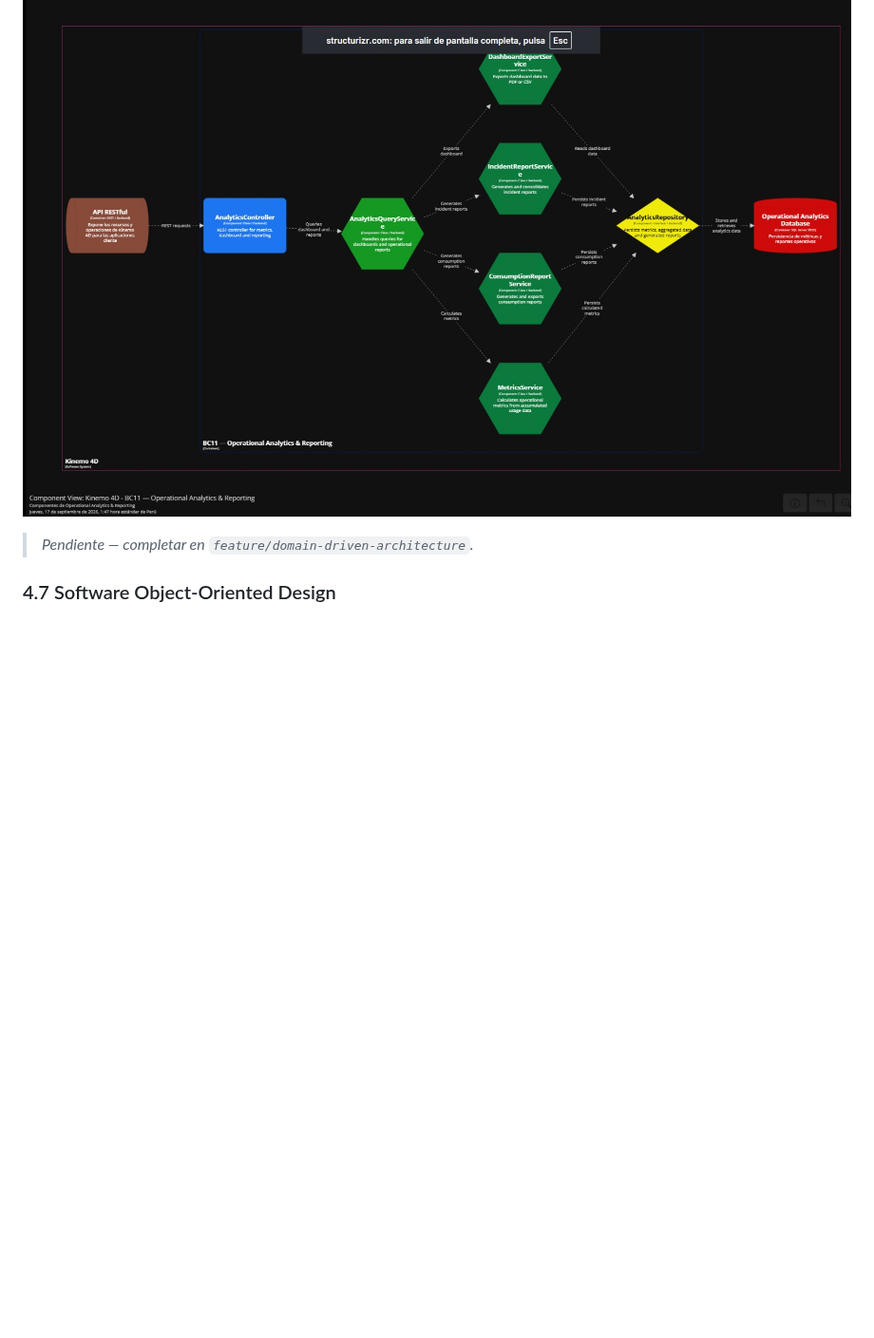
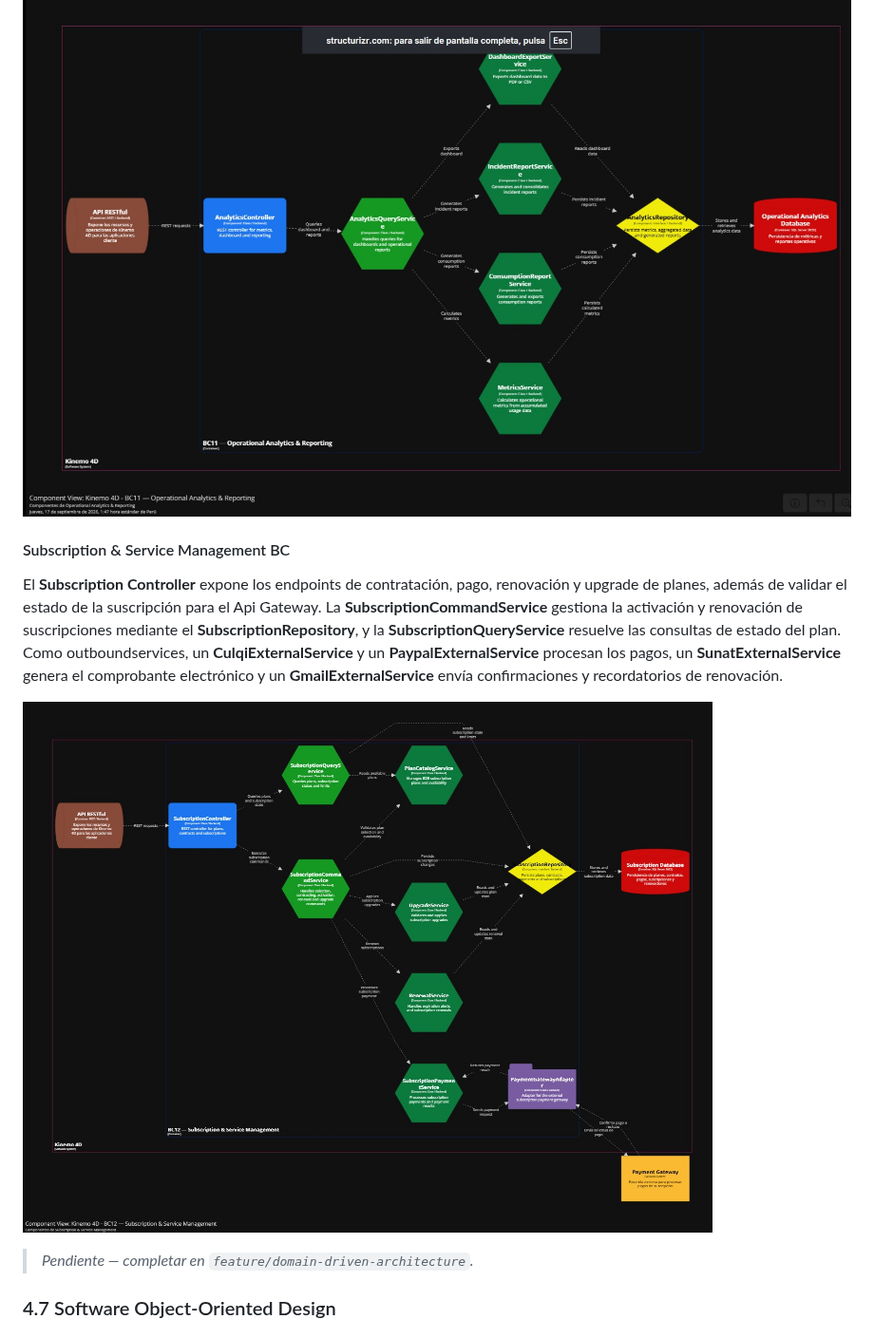
Before and after one commit to kinemo-cinema/kinemo-cinema-report, a Markdown page: README.md, the part around the change. Shown at 95% size. Drawn GitHub-style; pictures changed too: assets/img/Component-12.jpg (added); blank space fills up the shorter version.

Commit message:
docs(architecture): add subscription and service management component diagram and description

```diff
--- a/README.md
+++ b/README.md
@@ -579,7 +579,11 @@ El **Analytics Controller** expone los endpoints de consulta de métricas y gene
 
 ![Component Diagram - Operational Analytics & Reporting BC](assets/img/Component-11.jpg)
 
+#### Subscription & Service Management BC
 
+El **Subscription Controller** expone los endpoints de contratación, pago, renovación y upgrade de planes, además de validar el estado de la suscripción para el Api Gateway. La **SubscriptionCommandService** gestiona la activación y renovación de suscripciones mediante el **SubscriptionRepository**, y la **SubscriptionQueryService** resuelve las consultas de estado del plan. Como outboundservices, un **CulqiExternalService** y un **PaypalExternalService** procesan los pagos, un **SunatExternalService** genera el comprobante electrónico y un **GmailExternalService** envía confirmaciones y recordatorios de renovación.
+
+![Component Diagram - Subscription & Service Management BC](assets/img/Component-12.jpg)
 
 
 > _Pendiente — completar en `feature/domain-driven-architecture`._
```
